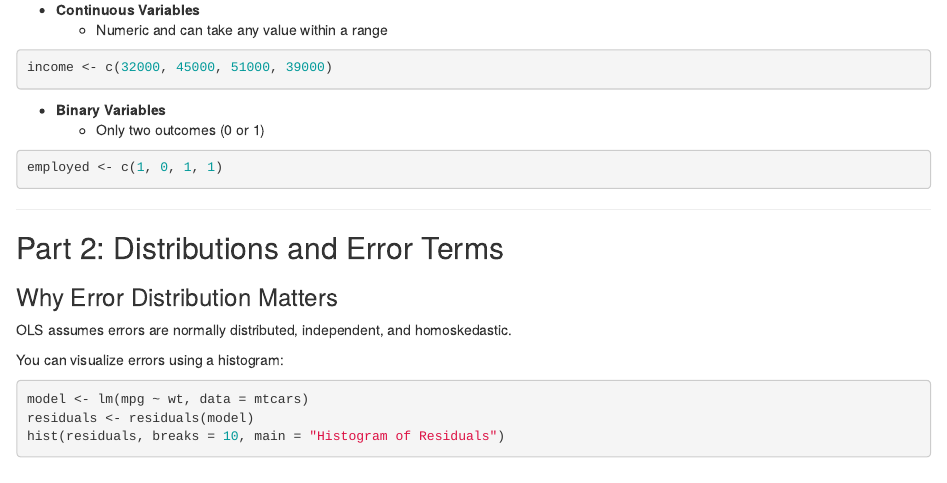
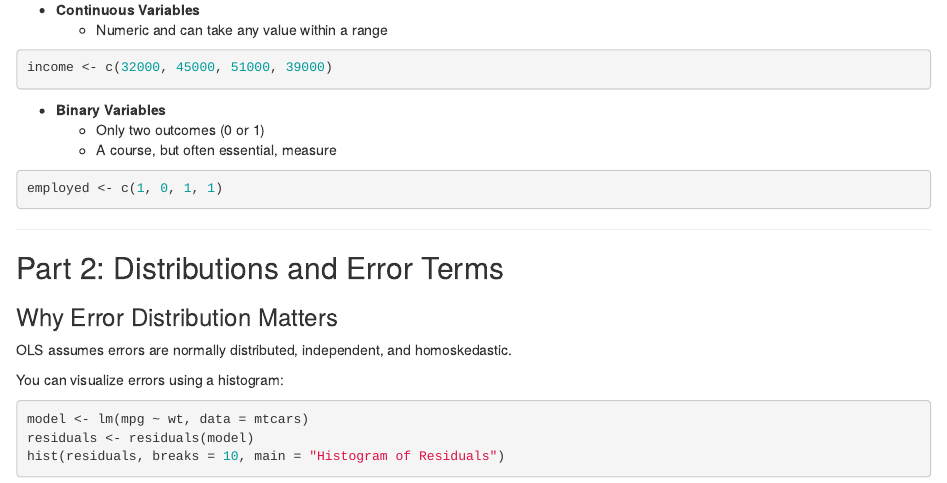
Before and after one commit to timleavy/equityag_materials, an R Markdown document (r_2025/Lesson 4.Rmd): the page in a window 1100 px wide, from 1010 px down. Rendered offline with R 4.5, knitr and Pandoc, with nearby package versions.

Commit message:
Update Lesson 4.Rmd

````diff
--- a/r_2025/Lesson 4.Rmd
+++ b/r_2025/Lesson 4.Rmd
@@ -63,6 +63,7 @@ income <- c(32000, 45000, 51000, 39000)
 
 - **Binary Variables**
   - Only two outcomes (0 or 1)
+  - A course, but often essential, measure
 
 ```r
 employed <- c(1, 0, 1, 1)
````
